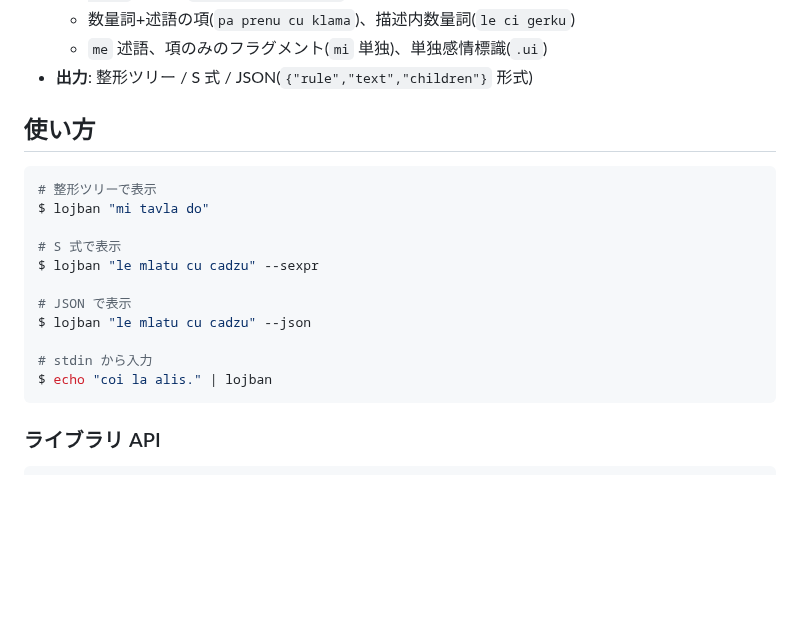
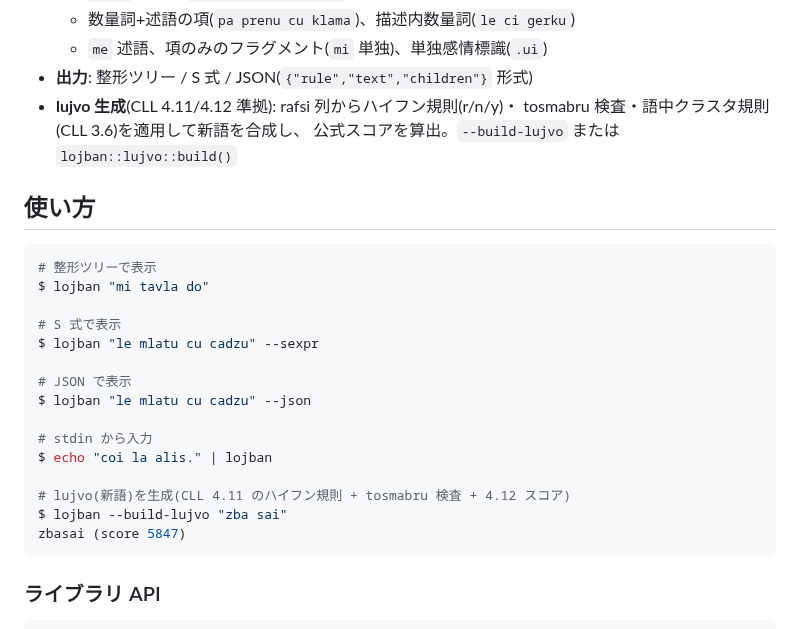
Before and after one commit to xmeta/lojban-rs, a Markdown page: README.md, the part around the change. Drawn GitHub-style; blank space fills up the shorter version.

Commit message:
docs: document lujvo construction feature (v0.16)

````diff
--- a/README.md
+++ b/README.md
@@ -34,6 +34,9 @@ guskant 氏の **zantufa-1.9999.peg** を Rust/pest 向けに移植したもの
   - 数量詞+述語の項(`pa prenu cu klama`)、描述内数量詞(`le ci gerku`)
   - `me` 述語、項のみのフラグメント(`mi` 単独)、単独感情標識(`.ui`)
 - **出力**: 整形ツリー / S 式 / JSON(`{"rule","text","children"}` 形式)
+- **lujvo 生成**(CLL 4.11/4.12 準拠): rafsi 列からハイフン規則(r/n/y)・
+  tosmabru 検査・語中クラスタ規則(CLL 3.6)を適用して新語を合成し、
+  公式スコアを算出。`--build-lujvo` または `lojban::lujvo::build()`
 
 ## 使い方
 
@@ -49,6 +52,10 @@ $ lojban "le mlatu cu cadzu" --json
 
 # stdin から入力
 $ echo "coi la alis." | lojban
+
+# lujvo(新語)を生成(CLL 4.11 のハイフン規則 + tosmabru 検査 + 4.12 スコア)
+$ lojban --build-lujvo "zba sai"
+zbasai (score 5847)
 ```
 
 ### ライブラリ API
````
Also changed, not shown: README.en.md (+8 -0 lines), STATUS.md (+6 -0 lines).
